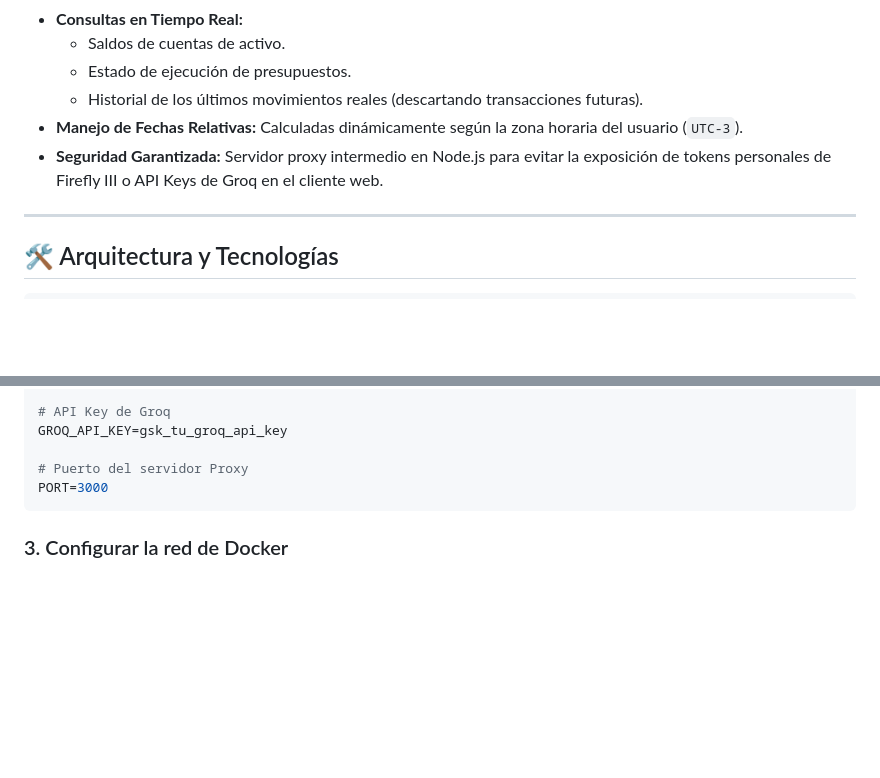
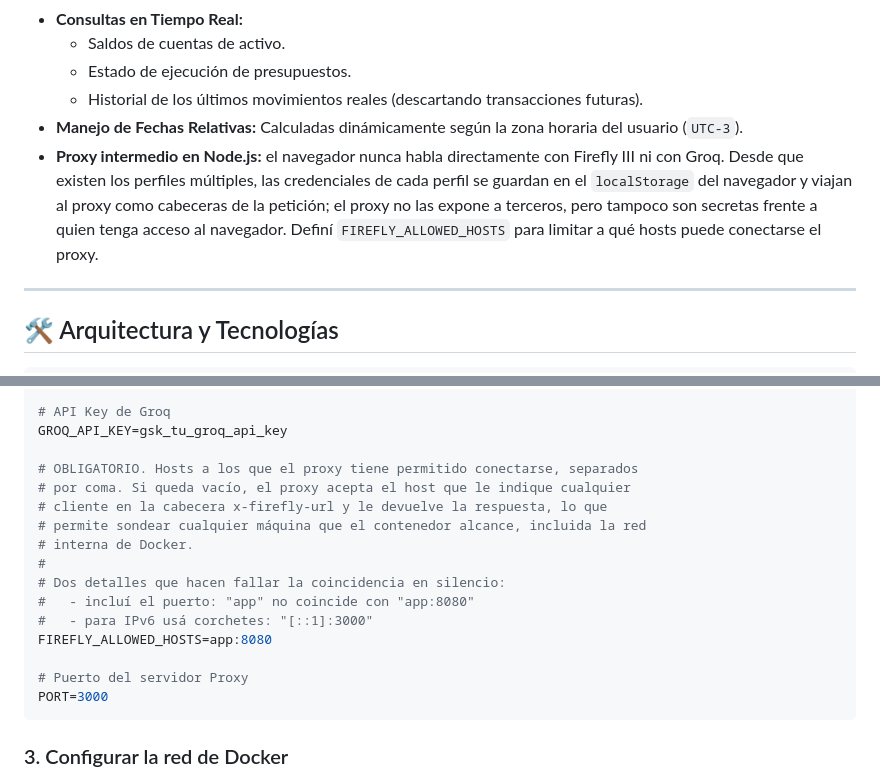
Before and after one commit to MauroLibrera/FireflyIIIChat, a Markdown page: README.md, 2 parts joined by grey strips. Drawn GitHub-style; blank space fills up the shorter version.

Commit message:
docs: require FIREFLY_ALLOWED_HOSTS and correct the security claim
Without an allowlist the proxy connects to whatever host a caller names in
x-firefly-url and returns the response, so anything the container can reach
can be probed through it, including the internal Docker network.

The security bullet also still claimed credentials never reach the browser.
That stopped being true when multiple profiles were added: each profile's
Firefly token and Groq key live in localStorage and travel as request
headers.

````diff
--- a/README.md
+++ b/README.md
@@ -16,7 +16,7 @@ Diseñada para desplegarse mediante **Docker** y servida de forma segura dentro
   - Estado de ejecución de presupuestos.
   - Historial de los últimos movimientos reales (descartando transacciones futuras).
 - **Manejo de Fechas Relativas:** Calculadas dinámicamente según la zona horaria del usuario (`UTC-3`).
-- **Seguridad Garantizada:** Servidor proxy intermedio en Node.js para evitar la exposición de tokens personales de Firefly III o API Keys de Groq en el cliente web.
+- **Proxy intermedio en Node.js:** el navegador nunca habla directamente con Firefly III ni con Groq. Desde que existen los perfiles múltiples, las credenciales de cada perfil se guardan en el `localStorage` del navegador y viajan al proxy como cabeceras de la petición; el proxy no las expone a terceros, pero tampoco son secretas frente a quien tenga acceso al navegador. Definí `FIREFLY_ALLOWED_HOSTS` para limitar a qué hosts puede conectarse el proxy.
 
 ---
 
@@ -95,6 +95,17 @@ FIREFLY_TOKEN=tu_personal_access_token_de_firefly
 # API Key de Groq
 GROQ_API_KEY=gsk_tu_groq_api_key
 
+# OBLIGATORIO. Hosts a los que el proxy tiene permitido conectarse, separados
+# por coma. Si queda vacío, el proxy acepta el host que le indique cualquier
+# cliente en la cabecera x-firefly-url y le devuelve la respuesta, lo que
+# permite sondear cualquier máquina que el contenedor alcance, incluida la red
+# interna de Docker.
+#
+# Dos detalles que hacen fallar la coincidencia en silencio:
+#   - incluí el puerto: "app" no coincide con "app:8080"
+#   - para IPv6 usá corchetes: "[::1]:3000"
+FIREFLY_ALLOWED_HOSTS=app:8080
+
 # Puerto del servidor Proxy
 PORT=3000
 ```
````
